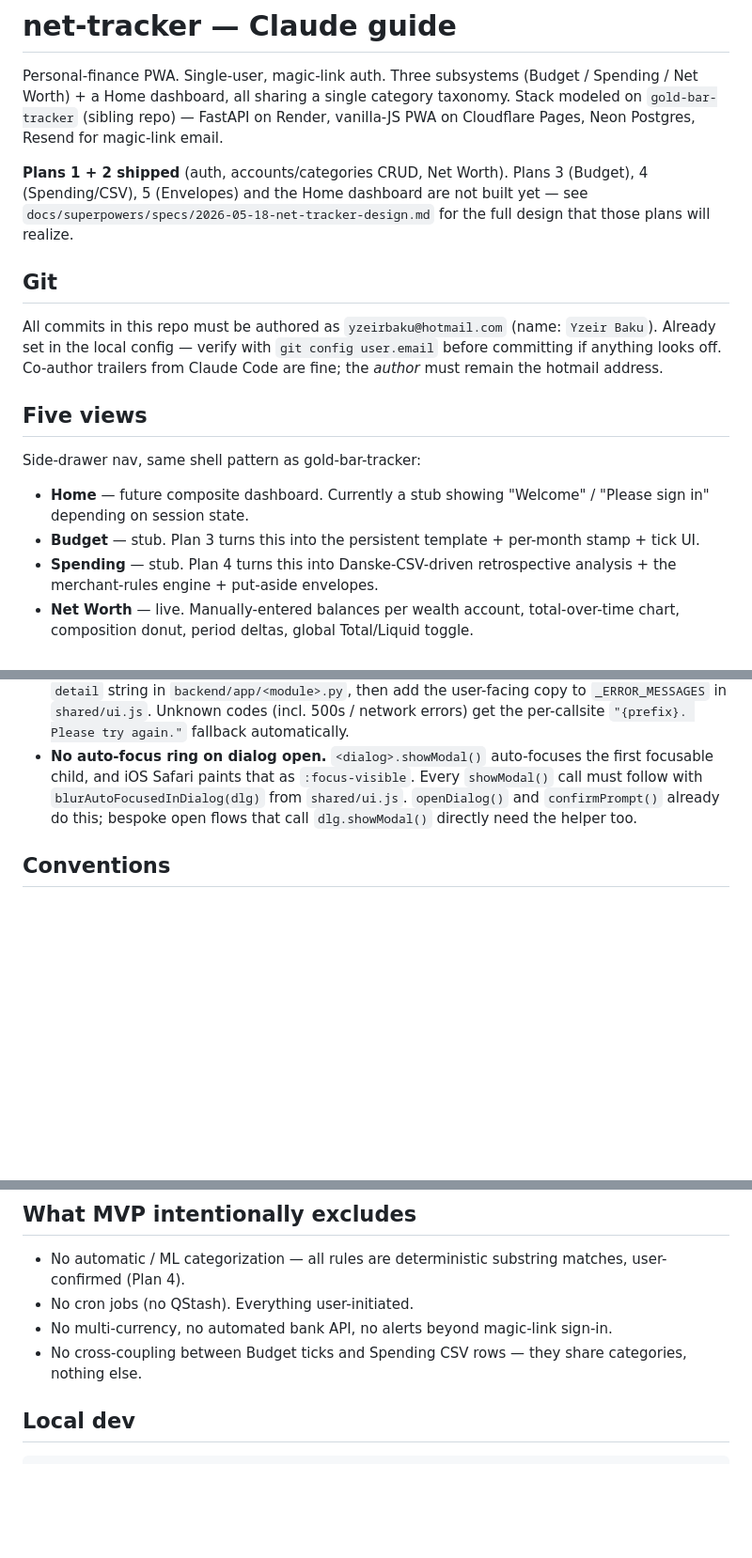
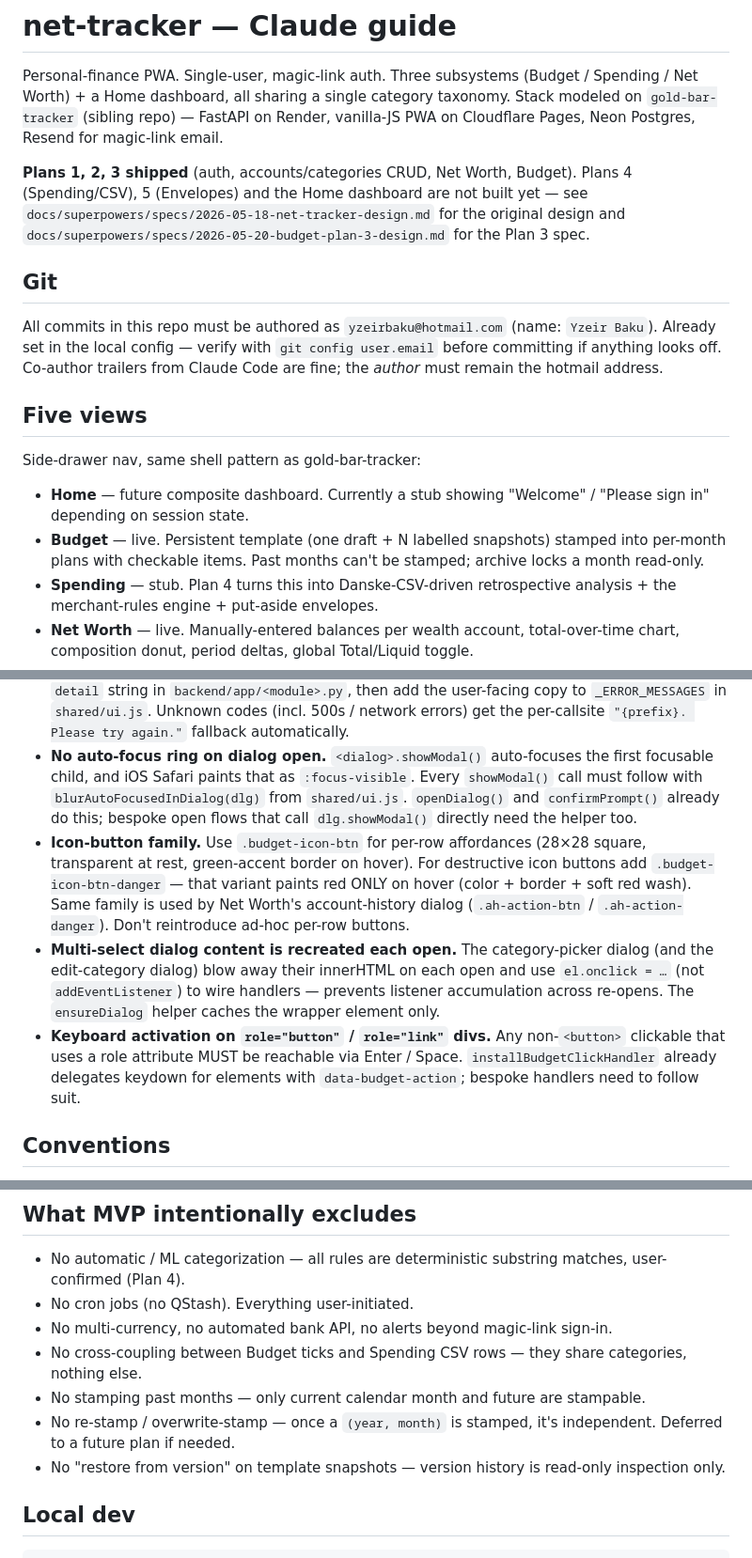
Before and after one commit to yzeirbaku/net-tracker, a Markdown page: CLAUDE.md, 3 parts joined by grey strips. Shown at 94% size. Drawn GitHub-style; blank space fills up the shorter version.

```diff
--- a/CLAUDE.md
+++ b/CLAUDE.md
@@ -2,7 +2,7 @@
 
 Personal-finance PWA. Single-user, magic-link auth. Three subsystems (Budget / Spending / Net Worth) + a Home dashboard, all sharing a single category taxonomy. Stack modeled on `gold-bar-tracker` (sibling repo) — FastAPI on Render, vanilla-JS PWA on Cloudflare Pages, Neon Postgres, Resend for magic-link email.
 
-**Plans 1 + 2 shipped** (auth, accounts/categories CRUD, Net Worth). Plans 3 (Budget), 4 (Spending/CSV), 5 (Envelopes) and the Home dashboard are not built yet — see `docs/superpowers/specs/2026-05-18-net-tracker-design.md` for the full design that those plans will realize.
+**Plans 1, 2, 3 shipped** (auth, accounts/categories CRUD, Net Worth, Budget). Plans 4 (Spending/CSV), 5 (Envelopes) and the Home dashboard are not built yet — see `docs/superpowers/specs/2026-05-18-net-tracker-design.md` for the original design and `docs/superpowers/specs/2026-05-20-budget-plan-3-design.md` for the Plan 3 spec.
 
 ## Git
 
@@ -13,7 +13,7 @@ All commits in this repo must be authored as `yzeirbaku@hotmail.com` (name: `Yze
 Side-drawer nav, same shell pattern as gold-bar-tracker:
 
 - **Home** — future composite dashboard. Currently a stub showing "Welcome" / "Please sign in" depending on session state.
-- **Budget** — stub. Plan 3 turns this into the persistent template + per-month stamp + tick UI.
+- **Budget** — live. Persistent template (one draft + N labelled snapshots) stamped into per-month plans with checkable items. Past months can't be stamped; archive locks a month read-only.
 - **Spending** — stub. Plan 4 turns this into Danske-CSV-driven retrospective analysis + the merchant-rules engine + put-aside envelopes.
 - **Net Worth** — live. Manually-entered balances per wealth account, total-over-time chart, composition donut, period deltas, global Total/Liquid toggle.
 - **Settings** — live. Sign in/out, theme toggle, accounts CRUD, categories CRUD. Merchant rules + envelopes managers wait for Plans 4 & 5.
@@ -65,6 +78,9 @@ Magic-link → opaque session bearer tokens in `localStorage` (`net-tracker.sess
 - **Busy buttons.** Any button that fires a backend call MUST switch to disabled + a verb-form busy label (`"Adding…"`, `"Saving…"`, `"Sending…"`, `"Deleting…"`) for the duration and restore on completion. Use `withBusyButton()` — don't roll the disable/restore manually. Reason: a double-tap fires two POSTs and surfaces a confusing duplicate-name error from the second one.
 - **No backend leakage in user-facing errors.** Never show raw backend codes, SQL constraint names, Python field names, HTTP methods/paths, or status codes to the user. Route every API error through `friendlyError(err, fallbackPrefix)`. To add a new code: define the snake_case `detail` string in `backend/app/<module>.py`, then add the user-facing copy to `_ERROR_MESSAGES` in `shared/ui.js`. Unknown codes (incl. 500s / network errors) get the per-callsite `"{prefix}. Please try again."` fallback automatically.
 - **No auto-focus ring on dialog open.** `<dialog>.showModal()` auto-focuses the first focusable child, and iOS Safari paints that as `:focus-visible`. Every `showModal()` call must follow with `blurAutoFocusedInDialog(dlg)` from `shared/ui.js`. `openDialog()` and `confirmPrompt()` already do this; bespoke open flows that call `dlg.showModal()` directly need the helper too.
+- **Icon-button family.** Use `.budget-icon-btn` for per-row affordances (28×28 square, transparent at rest, green-accent border on hover). For destructive icon buttons add `.budget-icon-btn-danger` — that variant paints red ONLY on hover (color + border + soft red wash). Same family is used by Net Worth's account-history dialog (`.ah-action-btn` / `.ah-action-danger`). Don't reintroduce ad-hoc per-row buttons.
+- **Multi-select dialog content is recreated each open.** The category-picker dialog (and the edit-category dialog) blow away their innerHTML on each open and use `el.onclick = …` (not `addEventListener`) to wire handlers — prevents listener accumulation across re-opens. The `ensureDialog` helper caches the wrapper element only.
+- **Keyboard activation on `role="button"` / `role="link"` divs.** Any non-`<button>` clickable that uses a role attribute MUST be reachable via Enter / Space. `installBudgetClickHandler` already delegates keydown for elements with `data-budget-action`; bespoke handlers need to follow suit.
 
 ## Conventions
 
@@ -79,6 +95,9 @@ Magic-link → opaque session bearer tokens in `localStorage` (`net-tracker.sess
 - No cron jobs (no QStash). Everything user-initiated.
 - No multi-currency, no automated bank API, no alerts beyond magic-link sign-in.
 - No cross-coupling between Budget ticks and Spending CSV rows — they share categories, nothing else.
+- No stamping past months — only current calendar month and future are stampable.
+- No re-stamp / overwrite-stamp — once a `(year, month)` is stamped, it's independent. Deferred to a future plan if needed.
+- No "restore from version" on template snapshots — version history is read-only inspection only.
 
 ## Local dev
 
```
Also changed, not shown: other parts of CLAUDE.md (+16 -3 lines).
